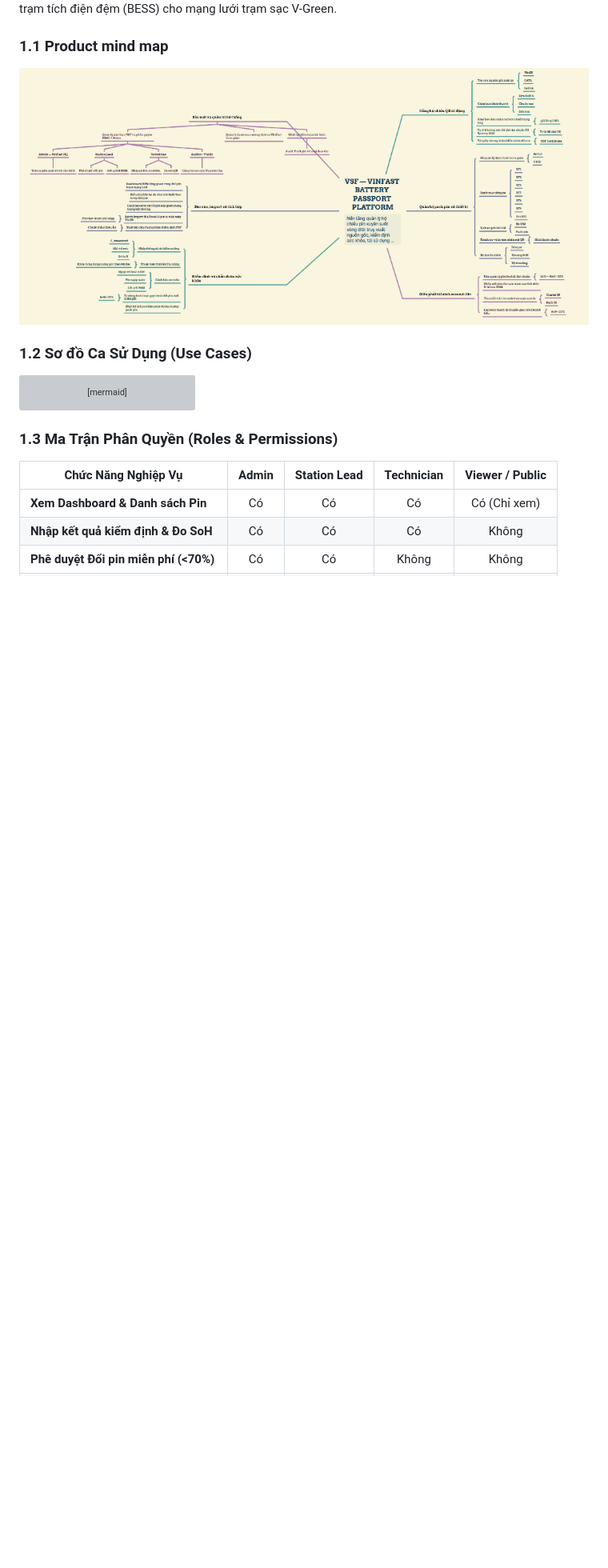
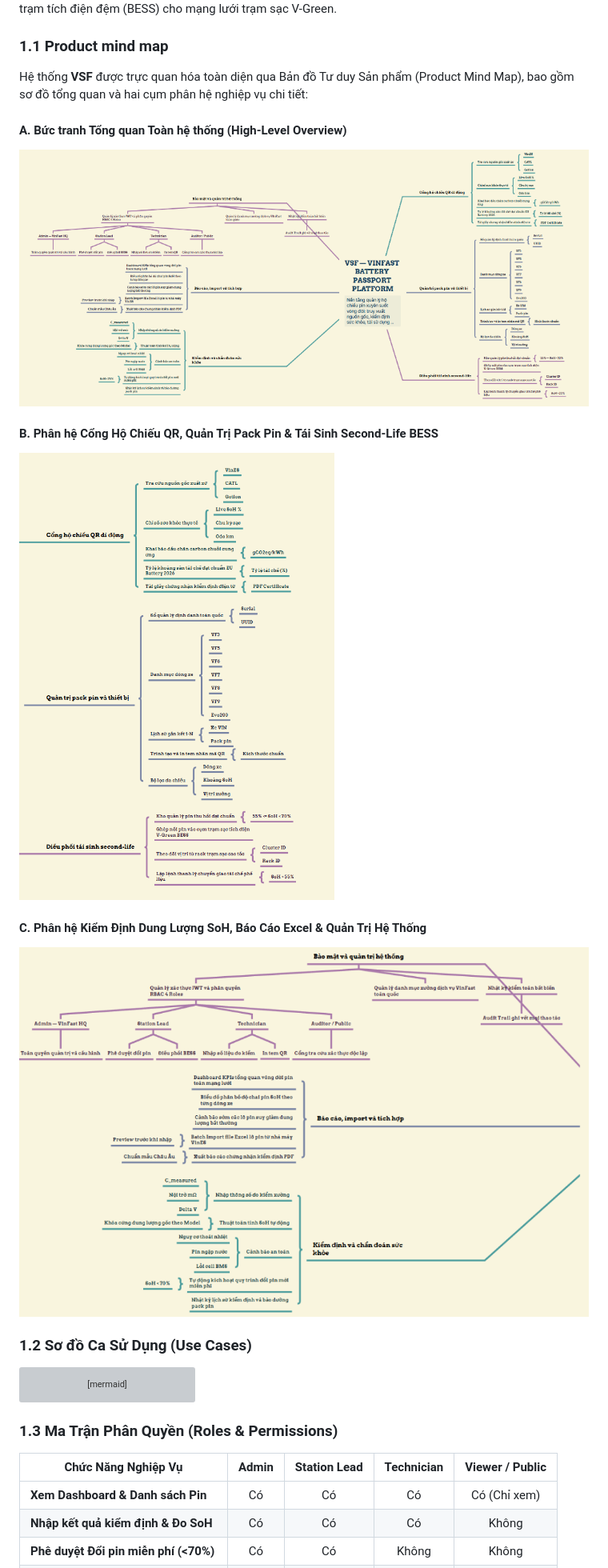
Before and after one commit to nhatgudboi/VinFast-Battery-Passport-Second-Life-Platform, a Markdown page: README.md, the part around the change. Shown: that part at 80% size. Rendered like a GitHub page; pictures changed too: docs/images/mindmap-inspection-ops.png (added), docs/images/mindmap-passport-lifecycle.png (added); blank space fills up the shorter version; grey boxes are pictures that could not be loaded.

Commit message:
feat: add detailed zoomed-in product mindmap images to README 1.1

```diff
--- a/README.md
+++ b/README.md
@@ -11,7 +11,19 @@ Hệ thống giải quyết bài toán cốt lõi: Quản trị toàn bộ vòng
 
 ### 1.1 Product mind map
 
-![VSF Product mind map](docs/mindmap.png)
+Hệ thống **VSF** được trực quan hóa toàn diện qua Bản đồ Tư duy Sản phẩm (Product Mind Map), bao gồm sơ đồ tổng quan và hai cụm phân hệ nghiệp vụ chi tiết:
+
+#### A. Bức tranh Tổng quan Toàn hệ thống (High-Level Overview)
+
+![VSF Product mind map - Tổng quan](docs/mindmap.png)
+
+#### B. Phân hệ Cổng Hộ Chiếu QR, Quản Trị Pack Pin & Tái Sinh Second-Life BESS
+
+![Phân hệ Hộ chiếu QR Di động & Quản trị Vòng đời Pin](docs/images/mindmap-passport-lifecycle.png)
+
+#### C. Phân hệ Kiểm Định Dung Lượng SoH, Báo Cáo Excel & Quản Trị Hệ Thống
+
+![Phân hệ Kiểm định & Quản trị Hệ thống](docs/images/mindmap-inspection-ops.png)
 
 ### 1.2 Sơ đồ Ca Sử Dụng (Use Cases)
 
```
